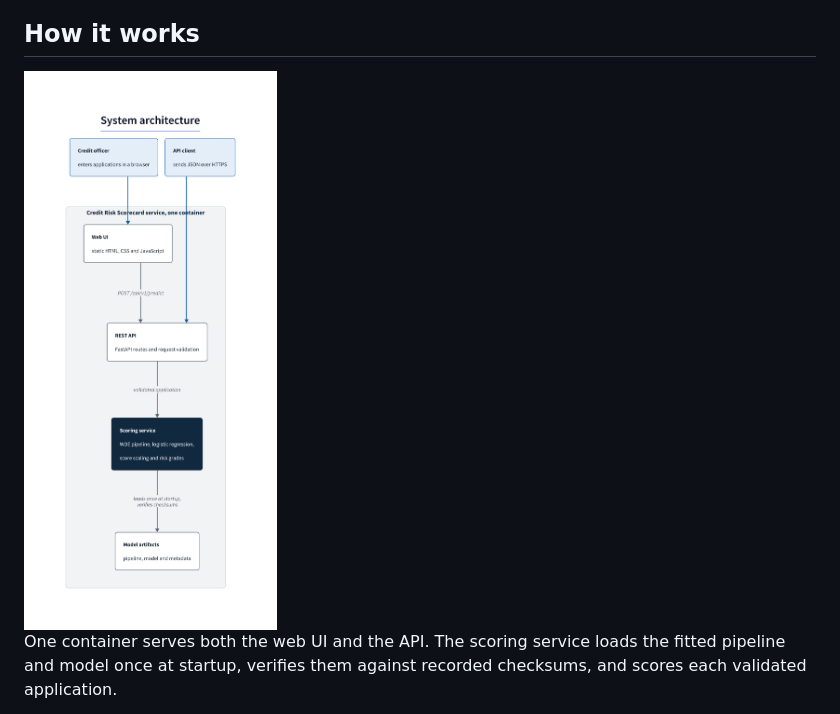
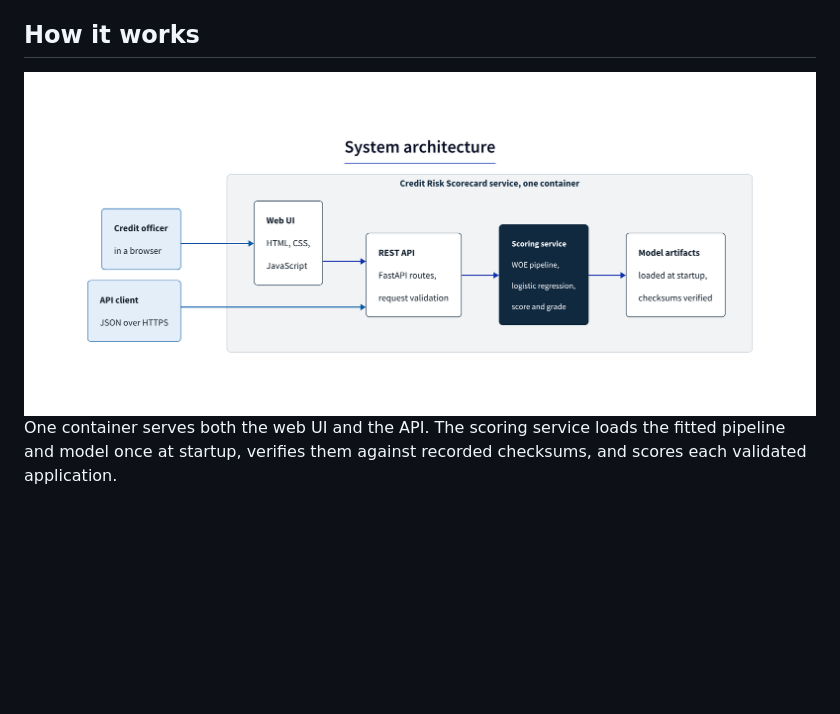
Before and after one commit to thaitri2005/Credit-Scorecard-for-Default-Prediction, a Markdown page: README.md, the part around the change. GitHub-like rendering; pictures changed too: docs/diagrams/architecture.png; blank space fills up the shorter version.

Commit message:
Lay the flow diagrams out horizontally; drop the Codecov upload
Coverage is still enforced in CI by the pytest gate.

```diff
--- a/README.md
+++ b/README.md
@@ -14,7 +14,7 @@ The model is a logistic regression on Weight of Evidence (WOE) bins, trained on
 
 ## How it works
 
-<img src="docs/diagrams/architecture.png" alt="System architecture: a browser or API client calls the REST API, which passes validated applications to the scoring service" width="420">
+<img src="docs/diagrams/architecture.png" alt="System architecture: a browser or API client calls the REST API, which passes validated applications to the scoring service">
 
 One container serves both the web UI and the API. The scoring service loads the fitted pipeline and model once at startup, verifies them against recorded checksums, and scores each validated application.
 
```
Also changed, not shown: docs/architecture.md (+2 -2 lines), docs/scoring.md (+1 -1 lines), docs/diagrams/cicd.png, docs/diagrams/scoring-pipeline.png, 6 other files.
